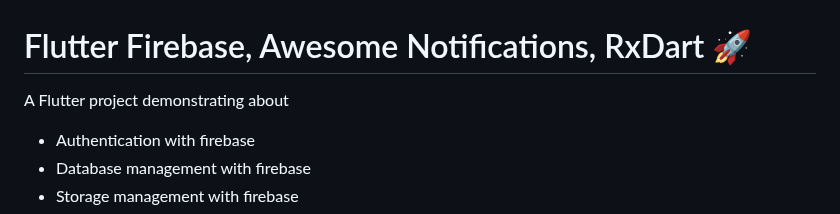
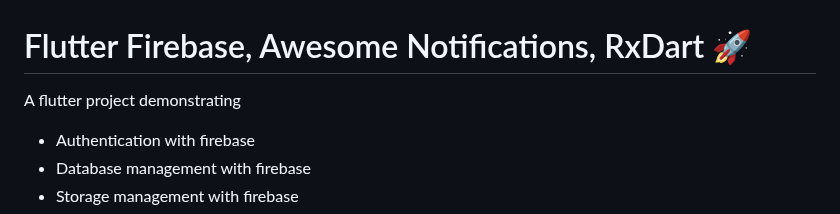
Before and after one commit to gaurishankar007/Flutter-Firebase-AwesomeNotification-RxDart, a Markdown page: README.md, the part around the change. GitHub-like rendering.

```diff
--- a/README.md
+++ b/README.md
@@ -1,6 +1,6 @@
 # Flutter Firebase, Awesome Notifications, RxDart 🚀
 
-A Flutter project demonstrating about
+A flutter project demonstrating
 
 - Authentication with firebase
 - Database management with firebase
```
